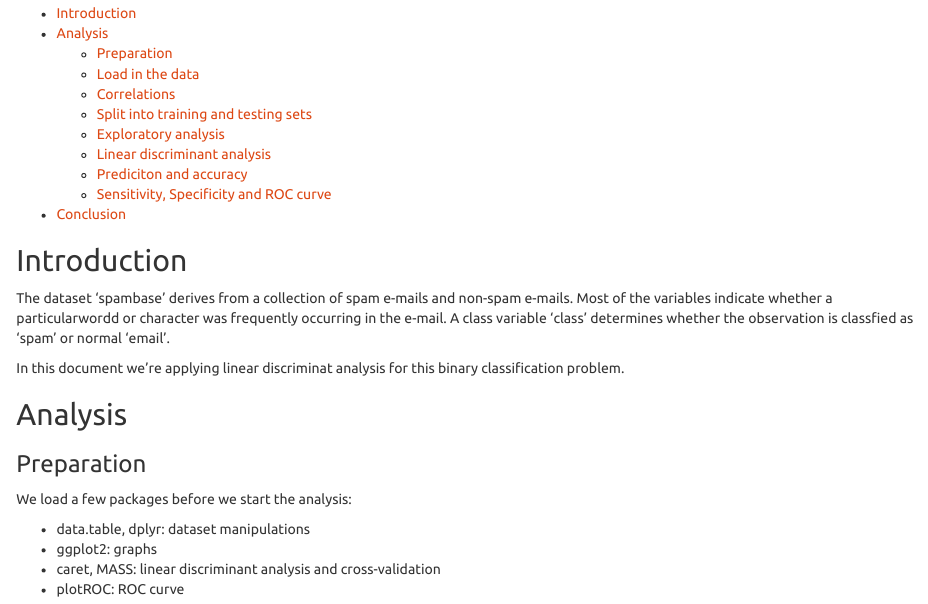
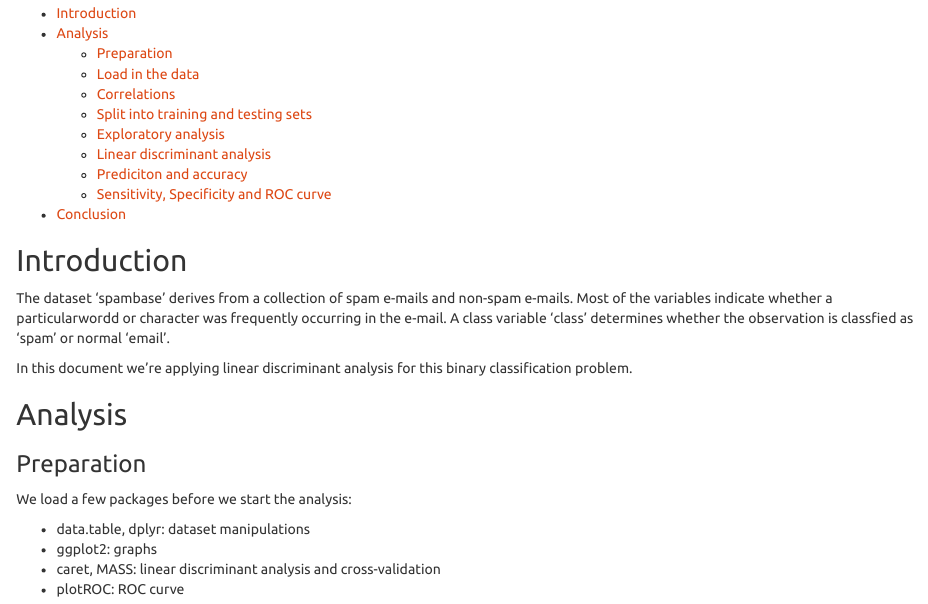
Before and after one commit to Sam-CHChiu/multivariate-and-machine-learning, an R Markdown document (lda-spambase.Rmd): the page in a window 1100 px wide, from 130 px down. The pictures show the output file lda-spambase.html that the author committed with the source, opened offline.

Commit message:
fix the typo of 'discriminat'

```diff
--- a/lda-spambase.Rmd
+++ b/lda-spambase.Rmd
@@ -16,7 +16,7 @@ set.seed(1234)
 ## Introduction
 The dataset 'spambase' derives from a collection of spam e-mails and non-spam e-mails. Most of the variables indicate whether a particularwordd or character was frequently occurring in the e-mail. A class variable 'class' determines whether the observation is classfied as 'spam' or normal 'email'.
 
-In this document we're applying linear discriminat analysis for this binary classification problem.
+In this document we're applying linear discriminant analysis for this binary classification problem.
 
 ## Analysis
 ### Preparation
```
Also changed, not shown: lda-spambase.html.
